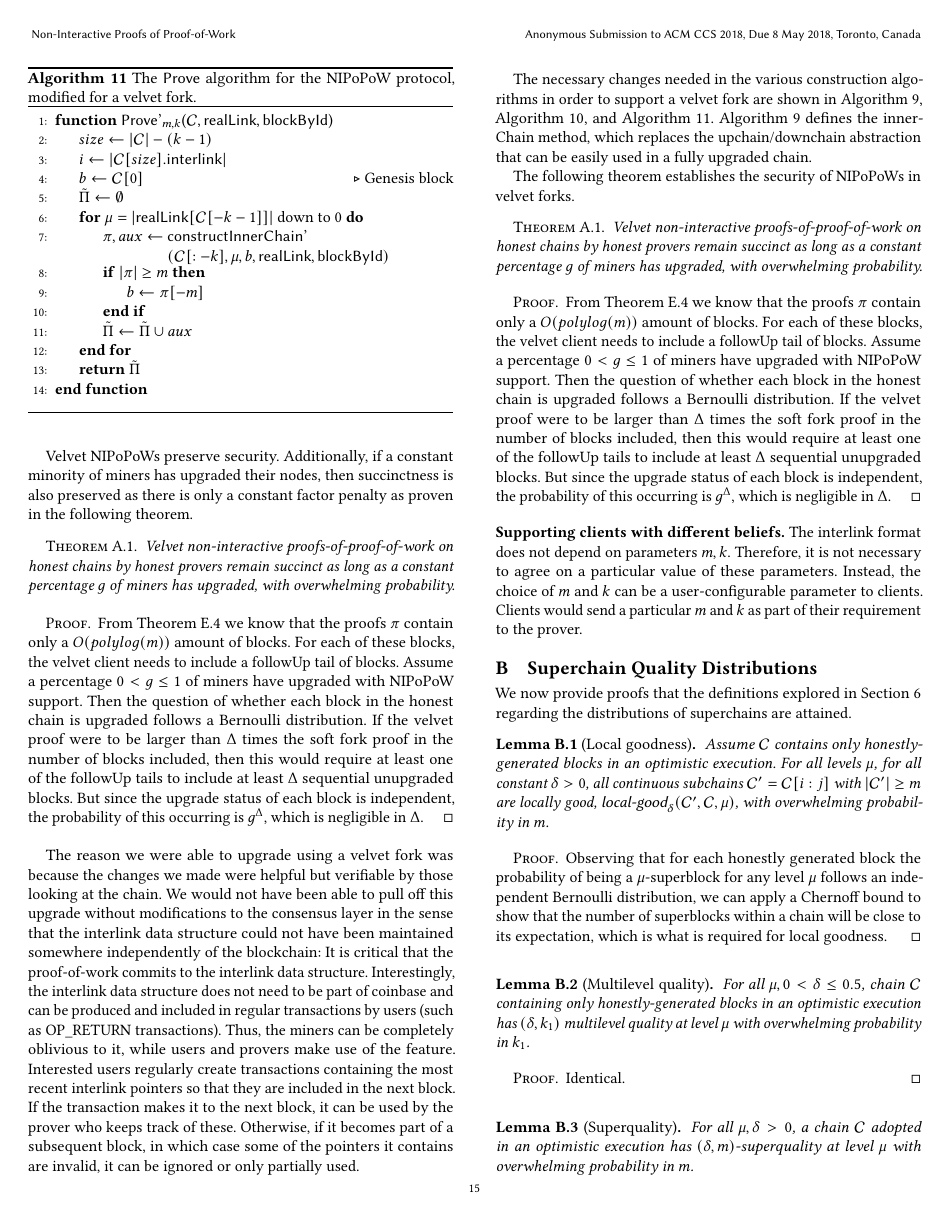
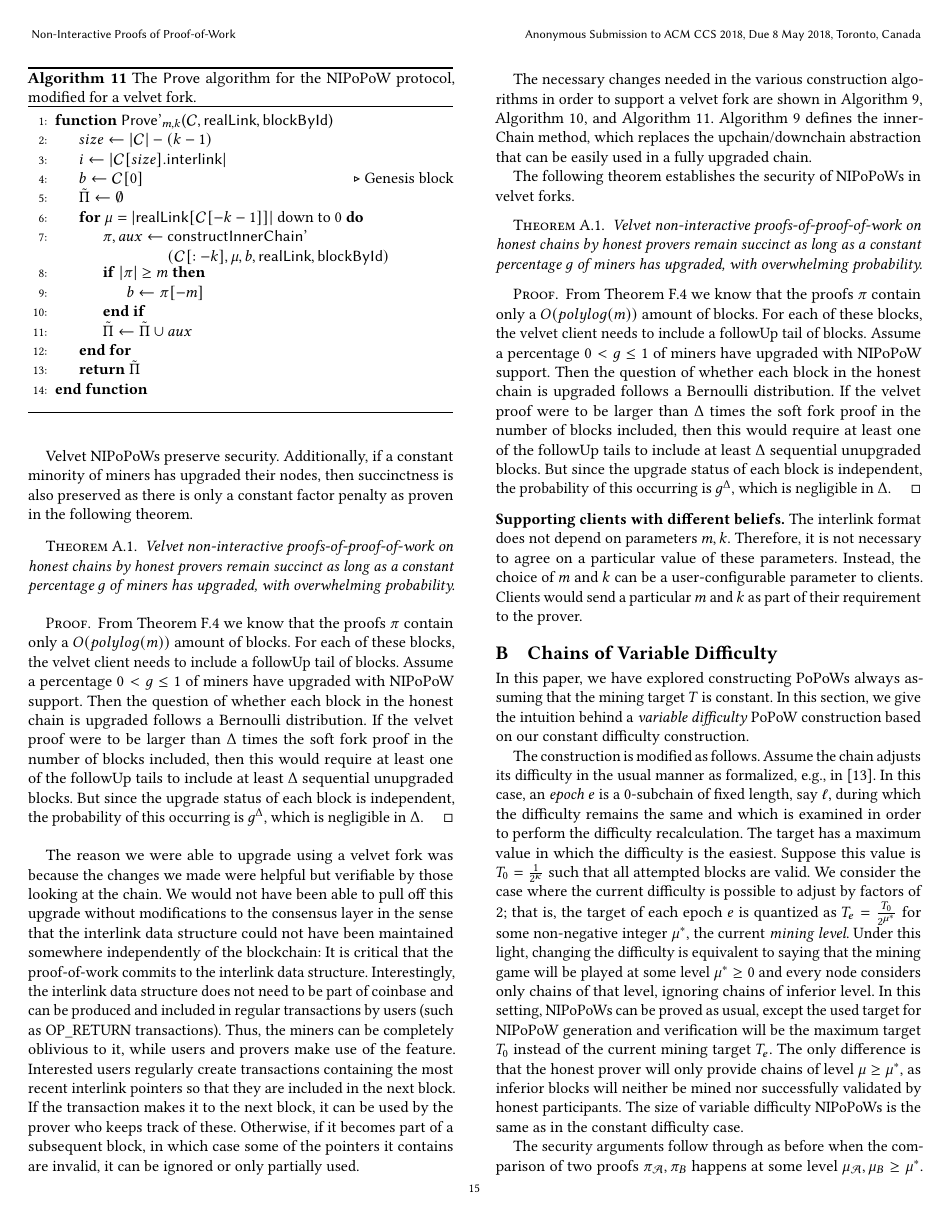
Before and after one commit to dionyziz/popow, a LaTeX paper (whitepaper/nipopow-ccs.tex, which reads whitepaper/variable.tex): page 15 of 23. Compiled offline with pdfLaTeX.

Commit message:
Add variable difficulty section

```diff
--- /dev/null
+++ b/whitepaper/variable.tex
@@ -0,0 +1,30 @@
+\section{Chains of Variable Difficulty}
+
+In this paper, we have explored constructing PoPoWs always assuming that the
+mining target $T$ is constant. In this section, we give the intuition behind a
+\emph{variable difficulty} PoPoW construction based on our constant difficulty
+construction.
+
+The construction is modified as follows. Assume the chain adjusts its difficulty
+in the usual manner as formalized, e.g., in~\cite{backbone2}. In this case, an
+\emph{epoch} $e$ is a $0$-subchain of fixed length, say $\ell$, during which the
+difficulty remains the same and which is examined in order to perform the
+difficulty recalculation. The target has a maximum value in which the difficulty
+is the easiest. Suppose this value is $T_0 = \frac{1}{2^\kappa}$ such that all
+attempted blocks are valid. We consider the case where the current difficulty is
+possible to adjust by factors of $2$; that is, the target of each epoch $e$ is
+quantized as $T_e = \frac{T_0}{2^{\mu^*}}$ for some non-negative integer
+$\mu^*$, the current \emph{mining level}. Under this light, changing the
+difficulty is equivalent to saying that the mining game will be played at some
+level $\mu^* \geq 0$ and every node considers only chains of that level,
+ignoring chains of inferior level. In this setting, NIPoPoWs can be proved as
+usual, except the used target for NIPoPoW generation and verification will be
+the maximum target $T_0$ instead of the current mining target $T_e$. The only
+difference is that the honest prover will only provide chains of level $\mu \geq
+\mu^*$, as inferior blocks will neither be mined nor successfully validated by
+honest participants. The size of variable difficulty NIPoPoWs is the same as in
+the constant difficulty case.
+
+The security arguments follow through as before when the comparison of two
+proofs $\pi_\mathcal{A}, \pi_B$ happens at some level $\mu_\mathcal{A}, \mu_B
+\geq \mu^*$. We must therefore only concern ourselves for the case, during the
```
Also changed, not shown: whitepaper/appendix.tex (+4 -0 lines), whitepaper/consensus.tex (+3 -2 lines), whitepaper/variable.tex (19 more changed lines).
